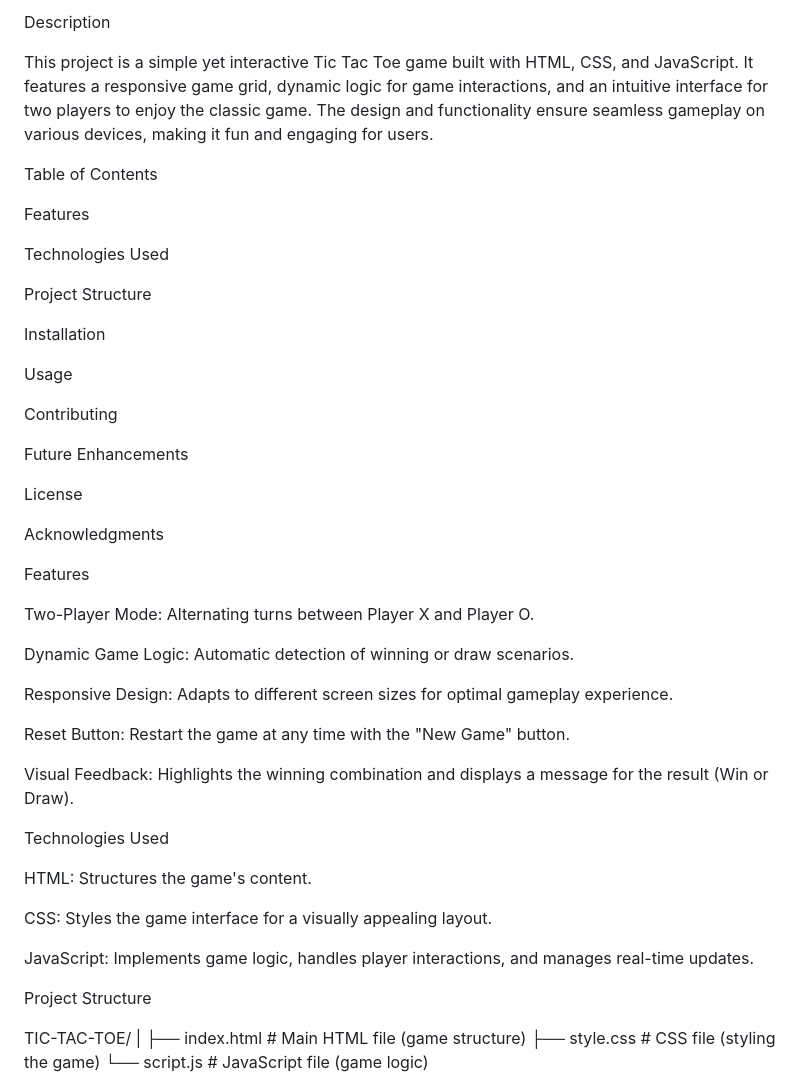
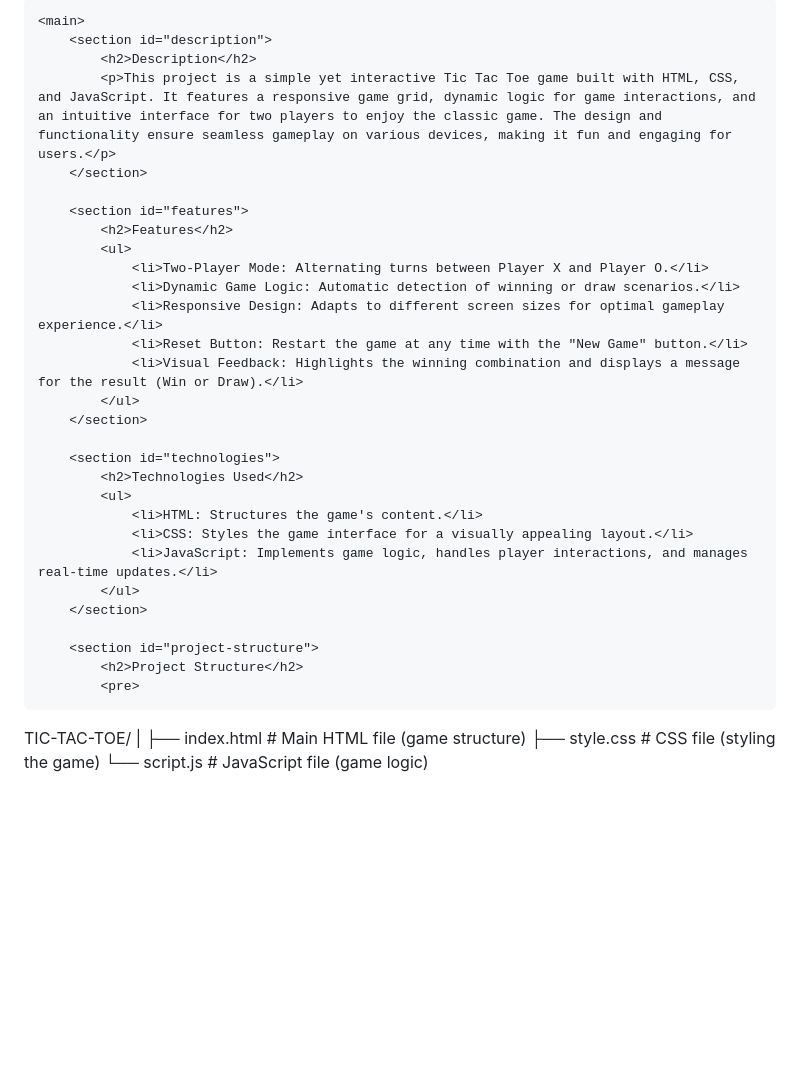
Before and after one commit to Somnathdwivedi/tic_tac_toe_game, a Markdown page: Readme.md, the part around one of its changes. Rendered like a GitHub page; blank space fills up the shorter version.

```diff
--- a/Readme.md
+++ b/Readme.md
@@ -2,50 +15,33 @@ Tic Tac Toe Game
 
-Description
+    <main>
+        <section id="description">
+            <h2>Description</h2>
+            <p>This project is a simple yet interactive Tic Tac Toe game built with HTML, CSS, and JavaScript. It features a responsive game grid, dynamic logic for game interactions, and an intuitive interface for two players to enjoy the classic game. The design and functionality ensure seamless gameplay on various devices, making it fun and engaging for users.</p>
+        </section>
 
-This project is a simple yet interactive Tic Tac Toe game built with HTML, CSS, and JavaScript. It features a responsive game grid, dynamic logic for game interactions, and an intuitive interface for two players to enjoy the classic game. The design and functionality ensure seamless gameplay on various devices, making it fun and engaging for users.
+        <section id="features">
+            <h2>Features</h2>
+            <ul>
+                <li>Two-Player Mode: Alternating turns between Player X and Player O.</li>
+                <li>Dynamic Game Logic: Automatic detection of winning or draw scenarios.</li>
+                <li>Responsive Design: Adapts to different screen sizes for optimal gameplay experience.</li>
+                <li>Reset Button: Restart the game at any time with the "New Game" button.</li>
+                <li>Visual Feedback: Highlights the winning combination and displays a message for the result (Win or Draw).</li>
+            </ul>
+        </section>
 
-Table of Contents
+        <section id="technologies">
+            <h2>Technologies Used</h2>
+            <ul>
+                <li>HTML: Structures the game's content.</li>
+                <li>CSS: Styles the game interface for a visually appealing layout.</li>
+                <li>JavaScript: Implements game logic, handles player interactions, and manages real-time updates.</li>
+            </ul>
+        </section>
 
-Features
-
-Technologies Used
-
-Project Structure
-
-Installation
-
-Usage
-
-Contributing
-
-Future Enhancements
-
-License
-
-Acknowledgments
-
-Features
-
-Two-Player Mode: Alternating turns between Player X and Player O.
-
-Dynamic Game Logic: Automatic detection of winning or draw scenarios.
-
-Responsive Design: Adapts to different screen sizes for optimal gameplay experience.
-
-Reset Button: Restart the game at any time with the "New Game" button.
-
-Visual Feedback: Highlights the winning combination and displays a message for the result (Win or Draw).
-
-Technologies Used
-
-HTML: Structures the game's content.
-
-CSS: Styles the game interface for a visually appealing layout.
-
-JavaScript: Implements game logic, handles player interactions, and manages real-time updates.
-
-Project Structure
-
+        <section id="project-structure">
+            <h2>Project Structure</h2>
+            <pre>
 TIC-TAC-TOE/
 |
 ├── index.html       # Main HTML file (game structure)
```
Also changed, not shown: other parts of Readme.md (+99 -87 lines).
